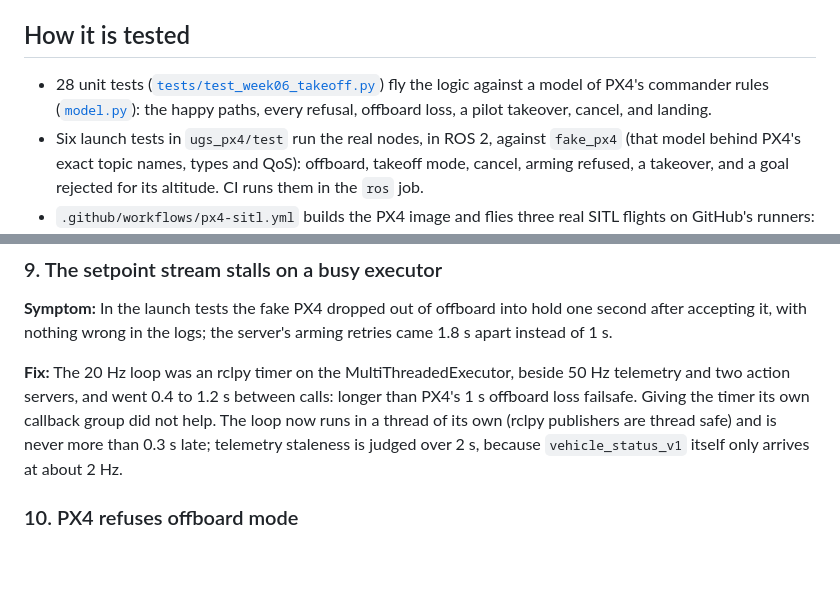
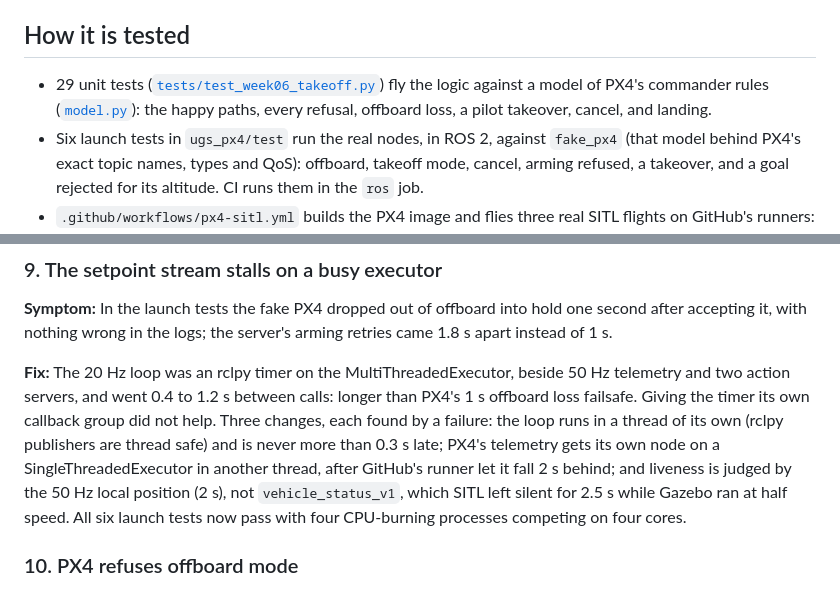
Before and after one commit to KarthikSubramanian07/UAV-Ground-School, a Markdown page: docs/week06/NOTES.md, 2 parts joined by grey strips. Drawn GitHub-style; blank space fills up the shorter version.

Commit message:
Note the executor problems in the week 6 notes

```diff
--- a/docs/week06/NOTES.md
+++ b/docs/week06/NOTES.md
@@ -49,7 +49,7 @@ The logic is a state machine with no ROS in it ([`takeoff.py`](../../ros2_ws/src
 
 ## How it is tested
 
-* 28 unit tests ([`tests/test_week06_takeoff.py`](../../tests/test_week06_takeoff.py)) fly the logic against a model of PX4's commander rules ([`model.py`](../../ros2_ws/src/ugs_px4/ugs_px4/model.py)): the happy paths, every refusal, offboard loss, a pilot takeover, cancel, and landing.
+* 29 unit tests ([`tests/test_week06_takeoff.py`](../../tests/test_week06_takeoff.py)) fly the logic against a model of PX4's commander rules ([`model.py`](../../ros2_ws/src/ugs_px4/ugs_px4/model.py)): the happy paths, every refusal, offboard loss, a pilot takeover, cancel, and landing.
 * Six launch tests in `ugs_px4/test` run the real nodes, in ROS 2, against `fake_px4` (that model behind PX4's exact topic names, types and QoS): offboard, takeoff mode, cancel, arming refused, a takeover, and a goal rejected for its altitude. CI runs them in the `ros` job.
 * `.github/workflows/px4-sitl.yml` builds the PX4 image and flies three real SITL flights on GitHub's runners: offboard, takeoff mode, and the pure Python XRCE client.
 * The flights in [`flights/`](flights) were flown on the M1 and are measured in [`RESULTS.md`](RESULTS.md).
@@ -110,7 +110,7 @@ Problems 1 to 9 are the ones this repo actually hit, in order. Problems 10 to 13
 
 **Symptom:** In the launch tests the fake PX4 dropped out of offboard into hold one second after accepting it, with nothing wrong in the logs; the server's arming retries came 1.8 s apart instead of 1 s.
 
-**Fix:** The 20 Hz loop was an rclpy timer on the MultiThreadedExecutor, beside 50 Hz telemetry and two action servers, and went 0.4 to 1.2 s between calls: longer than PX4's 1 s offboard loss failsafe. Giving the timer its own callback group did not help. The loop now runs in a thread of its own (rclpy publishers are thread safe) and is never more than 0.3 s late; telemetry staleness is judged over 2 s, because `vehicle_status_v1` itself only arrives at about 2 Hz.
+**Fix:** The 20 Hz loop was an rclpy timer on the MultiThreadedExecutor, beside 50 Hz telemetry and two action servers, and went 0.4 to 1.2 s between calls: longer than PX4's 1 s offboard loss failsafe. Giving the timer its own callback group did not help. Three changes, each found by a failure: the loop runs in a thread of its own (rclpy publishers are thread safe) and is never more than 0.3 s late; PX4's telemetry gets its own node on a SingleThreadedExecutor in another thread, after GitHub's runner let it fall 2 s behind; and liveness is judged by the 50 Hz local position (2 s), not `vehicle_status_v1`, which SITL left silent for 2.5 s while Gazebo ran at half speed. All six launch tests now pass with four CPU-burning processes competing on four cores.
 
 ### 10. PX4 refuses offboard mode
 
```
Also changed, not shown: week06/README.md (+2 -2 lines).
